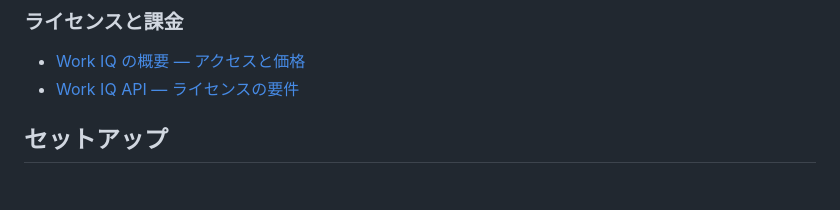
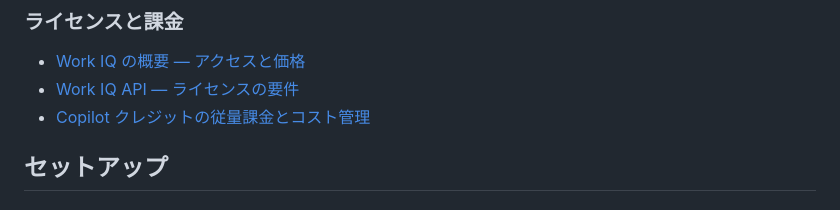
Before and after one commit to kanazawazawa/work-iq-mcp-agent-sample, a Markdown page: README.md, the part around the change. GitHub-like rendering.

Commit message:
従量課金の参照先を追加

```diff
--- a/README.md
+++ b/README.md
@@ -29,6 +29,7 @@ Work IQ は**サインインした本人の委任トークン**で呼びます
 
 - [Work IQ の概要 — アクセスと価格](https://learn.microsoft.com/microsoft-365/copilot/extensibility/work-iq/#access-and-pricing)
 - [Work IQ API — ライセンスの要件](https://learn.microsoft.com/microsoft-365/copilot/extensibility/work-iq/api-overview#licensing-requirements)
+- [Copilot クレジットの従量課金とコスト管理](https://learn.microsoft.com/microsoft-365/copilot/usage-based-billing-overview-copilot-credits)
 
 ## セットアップ
 
```
